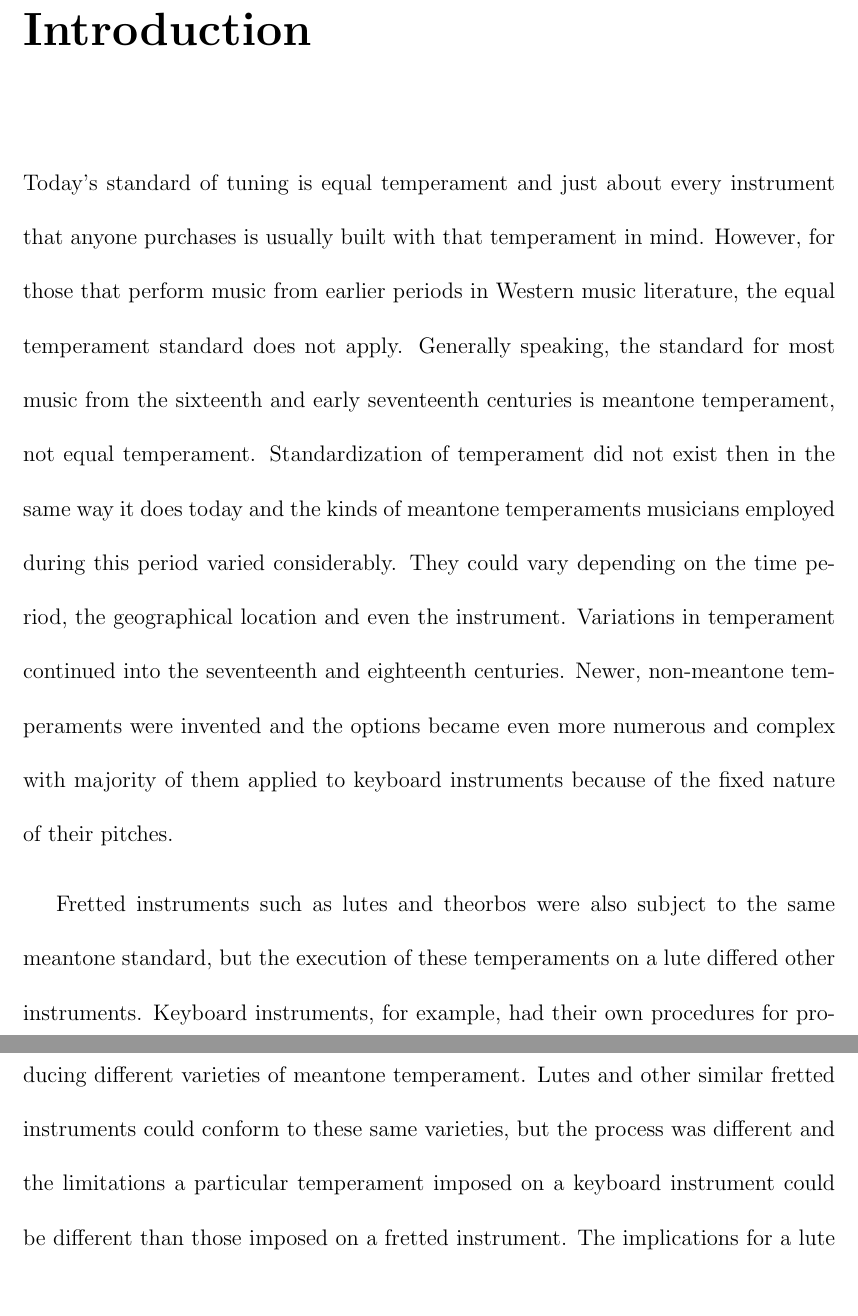
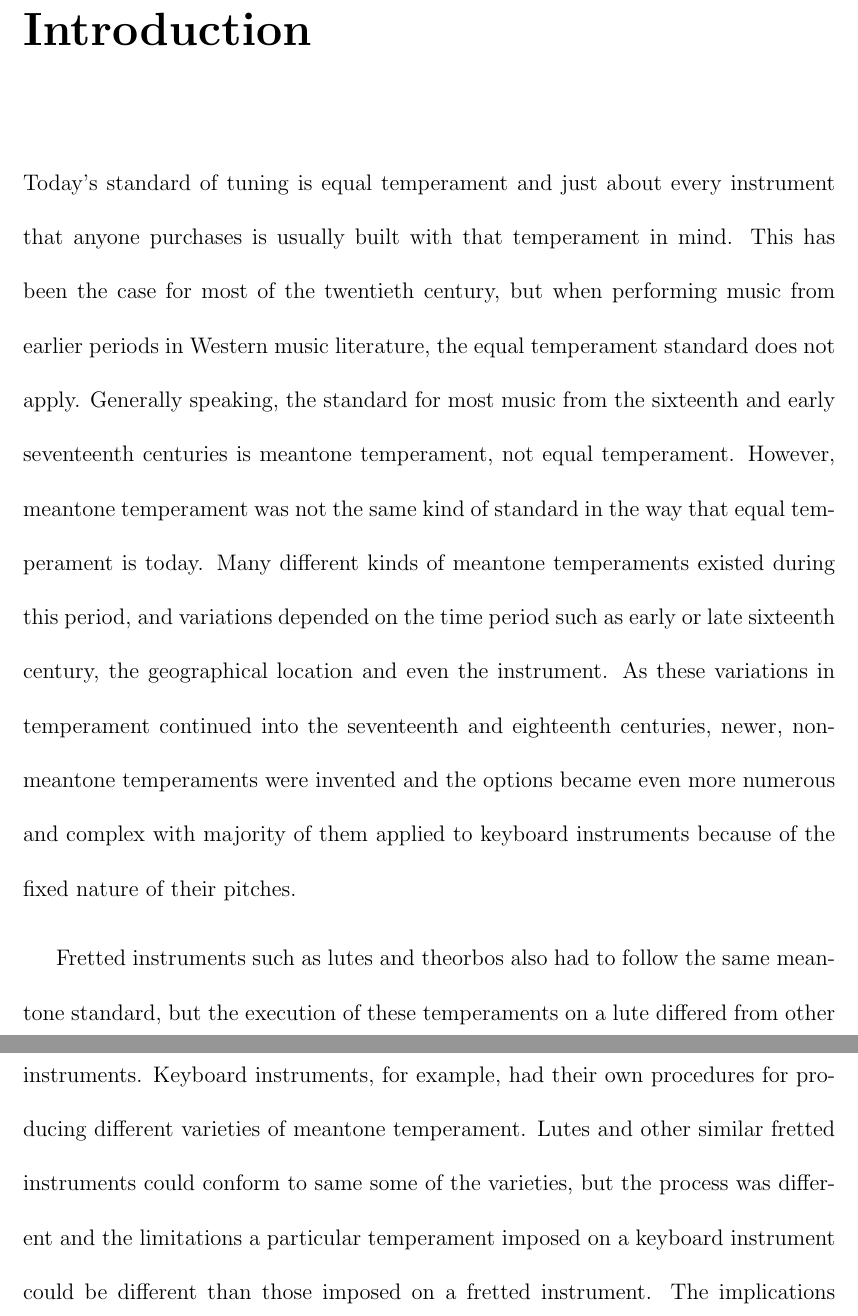
Before and after one commit to awead/dm-doc, a LaTeX thesis (paper.tex, which reads introduction.tex): two parts of pages 9 and 10 of 130, joined at a grey line, cut so that both start at the same text. Compiled offline with pdfLaTeX.

Commit message:
Editing intro

```diff
--- a/introduction.tex
+++ b/introduction.tex
@@ -2,22 +2,23 @@
 \addcontentsline{toc}{section}{Introduction}
 
 Today's standard of tuning is equal temperament and just about every instrument that
-anyone purchases is usually built with that temperament in mind.  However, for those that
-perform music from earlier periods in Western music literature, the equal temperament
-standard does not apply.  Generally speaking, the standard for most music from the
-sixteenth and early seventeenth centuries is meantone temperament, not equal temperament.
-Standardization of temperament did not exist then in the same way it does
-today and the kinds of meantone temperaments musicians employed during this period varied
-considerably.  They could vary depending on the time period, the geographical location and
-even the instrument.  Variations in temperament continued into the seventeenth and
-eighteenth centuries.  Newer, non-meantone temperaments were invented and the options
-became even more numerous and complex with majority of them applied to keyboard
-instruments because of the fixed nature of their pitches.
+anyone purchases is usually built with that temperament in mind.  This has been the
+case for most of the twentieth century, but when performing music from earlier periods
+in Western music literature, the equal temperament standard does not apply.  Generally
+speaking, the standard for most music from the sixteenth and early seventeenth
+centuries is meantone temperament, not equal temperament. However, meantone temperament
+was not the same kind of standard in the way that equal temperament is today.  Many
+different kinds of meantone temperaments existed during this period, and variations
+depended on the time period such as early or late sixteenth century, the geographical
+location and even the instrument.  As these variations in temperament continued into
+the seventeenth and eighteenth centuries, newer, non-meantone temperaments were
+invented and the options became even more numerous and complex with majority of them
+applied to keyboard instruments because of the fixed nature of their pitches.
 
-Fretted instruments such as lutes and theorbos were also subject to the same meantone
-standard, but the execution of these temperaments on a lute differed other instruments.
-Keyboard instruments, for example, had their own procedures for producing different
-varieties of meantone temperament.  Lutes and other similar fretted instruments could
-conform to these same varieties, but the process was different and the limitations a
-particular temperament imposed on a keyboard instrument could be different than those
-imposed on a fretted instrument.  The implications for a lute player at this time were
+Fretted instruments such as lutes and theorbos also had to follow the same meantone
+standard, but the execution of these temperaments on a lute differed from other
+instruments. Keyboard instruments, for example, had their own procedures for producing
+different varieties of meantone temperament.  Lutes and other similar fretted
+instruments could conform to same some of the varieties, but the process was different
+and the limitations a particular temperament imposed on a keyboard instrument could be
+different than those imposed on a fretted instrument.  The implications for a lute
```
Also changed, not shown: introduction.tex (88 more changed lines).
